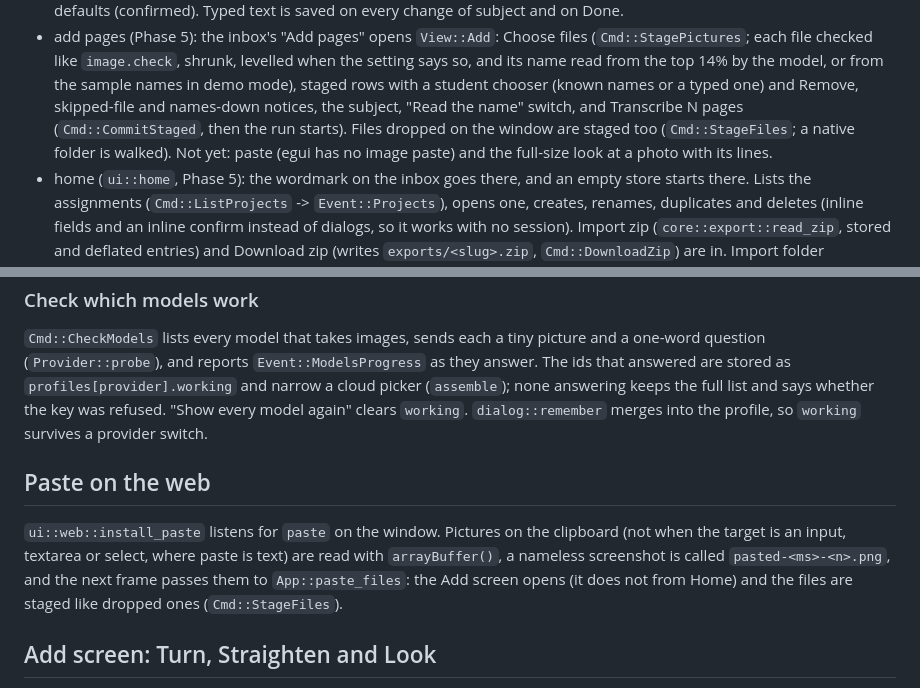
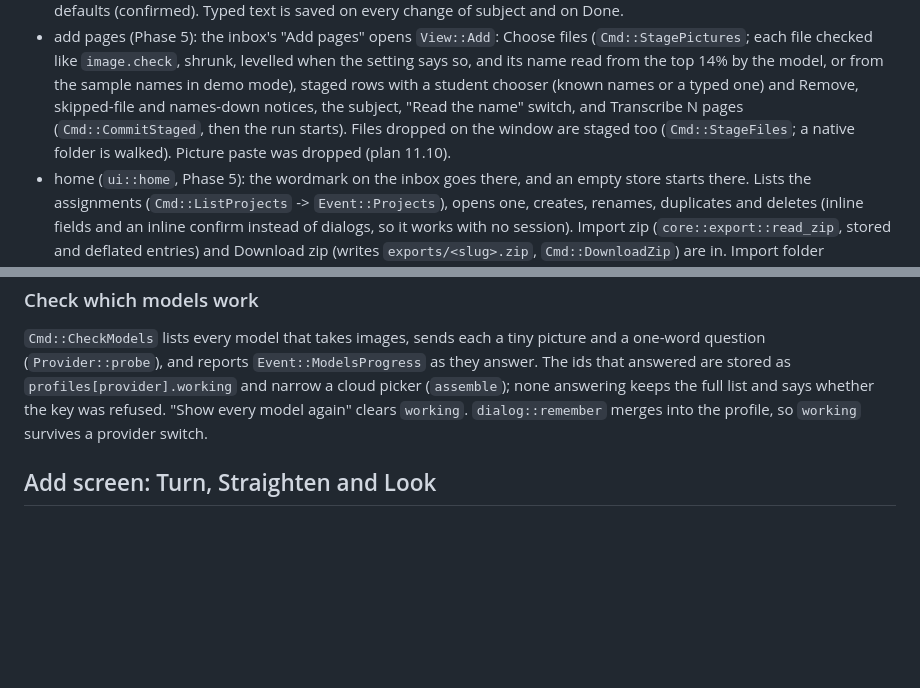
Before and after one commit to shuff57/viSHion, a Markdown page: crates/README.md, 2 parts joined by grey strips. GitHub-like rendering; blank space fills up the shorter version.

Commit message:
crates README: drop the paste section
Co-Authored-By: Claude Sonnet 5.5 <noreply@anthropic.com>

```diff
--- a/crates/README.md
+++ b/crates/README.md
@@ -128,8 +128,7 @@ whenever the inline bootstrap script in `crates/app/web/index.html` changes, so
   checked like `image.check`, shrunk, levelled when the setting says so, and its name read from the top 14% by
   the model, or from the sample names in demo mode), staged rows with a student chooser (known names or a typed
   one) and Remove, skipped-file and names-down notices, the subject, "Read the name" switch, and Transcribe N
-  pages (`Cmd::CommitStaged`, then the run starts). Files dropped on the window are staged too (`Cmd::StageFiles`; a native folder is walked). Not yet: paste
-  (egui has no image paste) and the full-size look at a photo with its lines.
+  pages (`Cmd::CommitStaged`, then the run starts). Files dropped on the window are staged too (`Cmd::StageFiles`; a native folder is walked). Picture paste was dropped (plan 11.10).
 - home (`ui::home`, Phase 5): the wordmark on the inbox goes there, and an empty store starts there. Lists the
   assignments (`Cmd::ListProjects` -> `Event::Projects`), opens one, creates, renames, duplicates and deletes
   (inline fields and an inline confirm instead of dialogs, so it works with no session). Import zip (`core::export::read_zip`, stored and deflated
@@ -219,13 +218,6 @@ provider is asked when Settings opens.
 whether the key was refused. "Show every model again" clears `working`. `dialog::remember` merges into the
 profile, so `working` survives a provider switch.
 
-## Paste on the web
-
-`ui::web::install_paste` listens for `paste` on the window. Pictures on the clipboard (not when the target is an
-input, textarea or select, where paste is text) are read with `arrayBuffer()`, a nameless screenshot is called
-`pasted-<ms>-<n>.png`, and the next frame passes them to `App::paste_files`: the Add screen opens (it does not
-from Home) and the files are staged like dropped ones (`Cmd::StageFiles`).
-
 ## Add screen: Turn, Straighten and Look
 
 A staged row keeps the shrunk picture (`StagedItem::base`); `fit_picture` (turn by quarter turns, then deskew when
```
